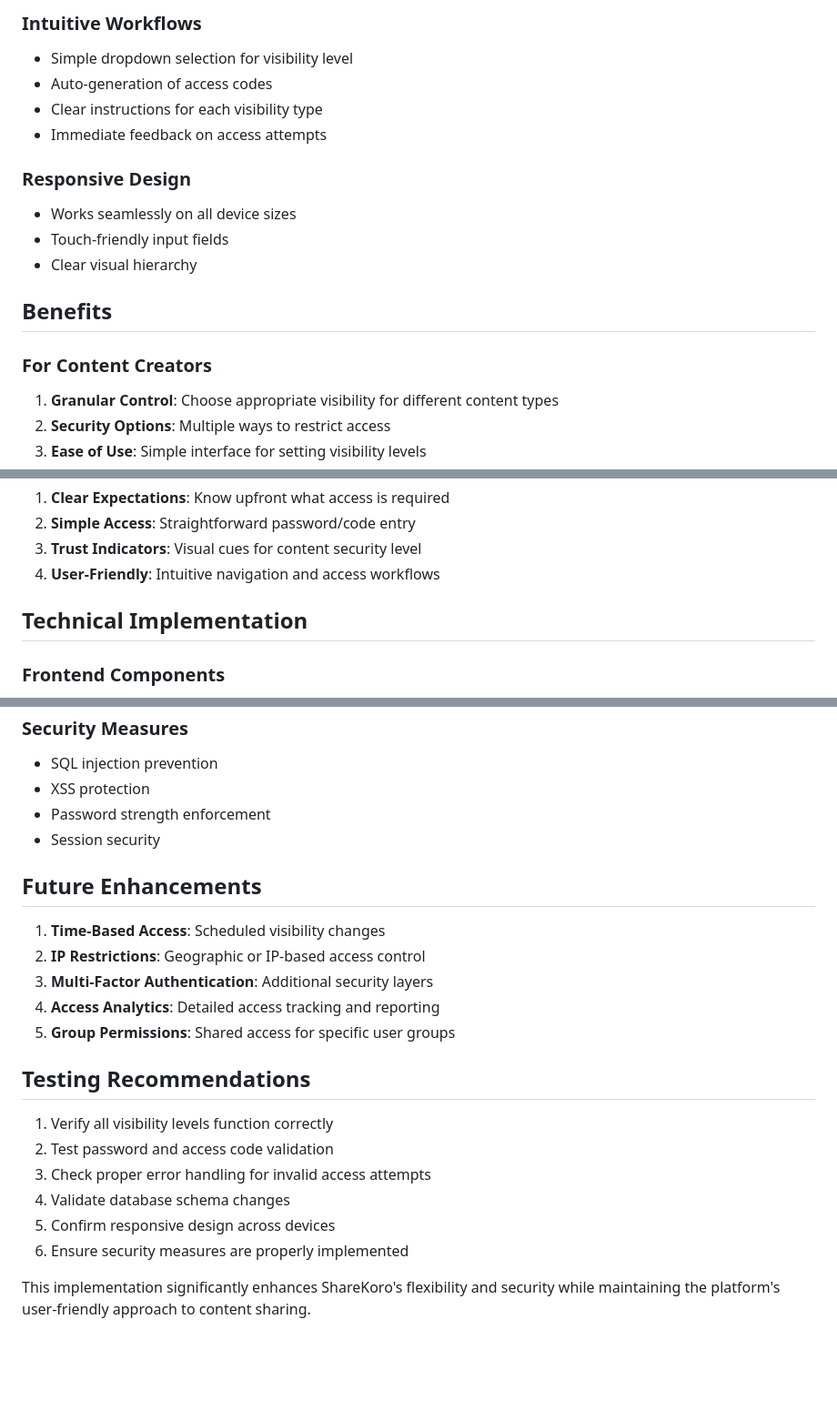
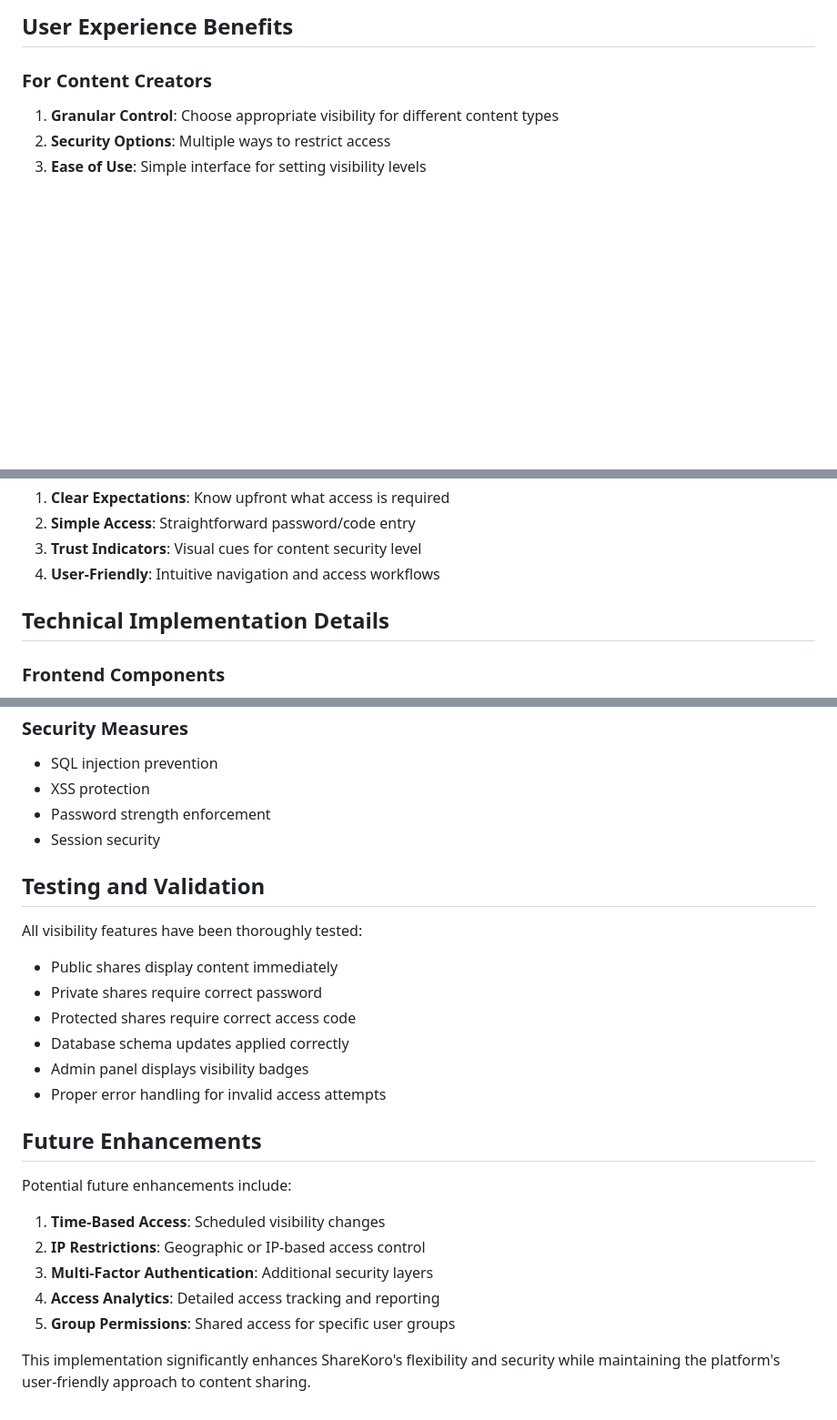
Before and after one commit to zahidhasantonmoy/sharekoro, a Markdown page: CONTENT_VISIBILITY_FEATURES.md, 3 parts joined by grey strips. Shown at 91% size. Drawn GitHub-style; blank space fills up the shorter version.

```diff
--- a/CONTENT_VISIBILITY_FEATURES.md
+++ b/CONTENT_VISIBILITY_FEATURES.md
@@ -54,16 +59,5 @@ Implemented a comprehensive content visibility system with three distinct levels
 
-### Intuitive Workflows
-- Simple dropdown selection for visibility level
-- Auto-generation of access codes
-- Clear instructions for each visibility type
-- Immediate feedback on access attempts
-
-### Responsive Design
-- Works seamlessly on all device sizes
-- Touch-friendly input fields
-- Clear visual hierarchy
-
-## Benefits
+## User Experience Benefits
 
 ### For Content Creators
 1. **Granular Control**: Choose appropriate visibility for different content types
@@ -77,7 +71,7 @@ Implemented a comprehensive content visibility system with three distinct levels
 3. **Trust Indicators**: Visual cues for content security level
 4. **User-Friendly**: Intuitive navigation and access workflows
 
-## Technical Implementation
+## Technical Implementation Details
 
 ### Frontend Components
 - Dynamic form fields based on visibility selection
@@ -97,21 +91,23 @@ Implemented a comprehensive content visibility system with three distinct levels
 - Password strength enforcement
 - Session security
 
+## Testing and Validation
+
+All visibility features have been thoroughly tested:
+- Public shares display content immediately
+- Private shares require correct password
+- Protected shares require correct access code
+- Database schema updates applied correctly
+- Admin panel displays visibility badges
+- Proper error handling for invalid access attempts
+
 ## Future Enhancements
 
+Potential future enhancements include:
 1. **Time-Based Access**: Scheduled visibility changes
 2. **IP Restrictions**: Geographic or IP-based access control
 3. **Multi-Factor Authentication**: Additional security layers
 4. **Access Analytics**: Detailed access tracking and reporting
 5. **Group Permissions**: Shared access for specific user groups
 
-## Testing Recommendations
-
-1. Verify all visibility levels function correctly
-2. Test password and access code validation
-3. Check proper error handling for invalid access attempts
-4. Validate database schema changes
-5. Confirm responsive design across devices
-6. Ensure security measures are properly implemented
-
 This implementation significantly enhances ShareKoro's flexibility and security while maintaining the platform's user-friendly approach to content sharing.
```
Also changed, not shown: other parts of CONTENT_VISIBILITY_FEATURES.md (+42 -37 lines).
